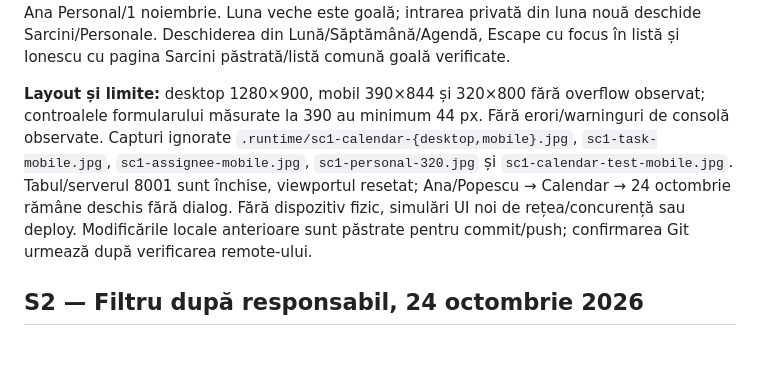
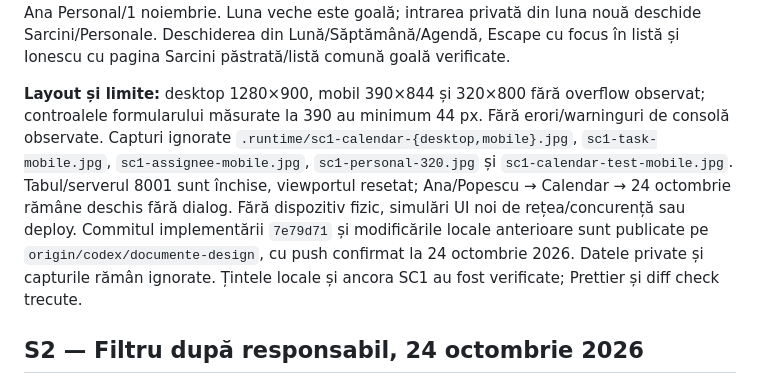
Before and after one commit to razvanstav/Family, a Markdown page: docs/modules/tasks.md, the part around the change. GitHub-like rendering; blank space fills up the shorter version.

Commit message:
docs: record verified task calendar delivery

```diff
--- a/docs/modules/tasks.md
+++ b/docs/modules/tasks.md
@@ -14,7 +14,7 @@ Integrarea folosește `Calendar/Contracts/SourceItems` și `DeadlineSource`, cu
 
 **Browser:** 8000/Ana/Popescu fără scrieri: patru sarcini cu termen apar în Calendar; cea fără termen și cele trei finalizate lipsesc. Cumpărăturile deschid direct formularul. Pe 8001/`memoria_test`, o sarcină de probă: creare pentru Mihai/25 octombrie, mutare pe 26, detaliu fără editare ca Mihai, finalizare → Calendar gol, redeschidere din Finalizate, apoi ca Ana Personal/1 noiembrie. Luna veche este goală; intrarea privată din luna nouă deschide Sarcini/Personale. Deschiderea din Lună/Săptămână/Agendă, Escape cu focus în listă și Ionescu cu pagina Sarcini păstrată/listă comună goală verificate.
 
-**Layout și limite:** desktop 1280×900, mobil 390×844 și 320×800 fără overflow observat; controalele formularului măsurate la 390 au minimum 44 px. Fără erori/warninguri de consolă observate. Capturi ignorate `.runtime/sc1-calendar-{desktop,mobile}.jpg`, `sc1-task-mobile.jpg`, `sc1-assignee-mobile.jpg`, `sc1-personal-320.jpg` și `sc1-calendar-test-mobile.jpg`. Tabul/serverul 8001 sunt închise, viewportul resetat; Ana/Popescu → Calendar → 24 octombrie rămâne deschis fără dialog. Fără dispozitiv fizic, simulări UI noi de rețea/concurență sau deploy. Modificările locale anterioare sunt păstrate pentru commit/push; confirmarea Git urmează după verificarea remote-ului.
+**Layout și limite:** desktop 1280×900, mobil 390×844 și 320×800 fără overflow observat; controalele formularului măsurate la 390 au minimum 44 px. Fără erori/warninguri de consolă observate. Capturi ignorate `.runtime/sc1-calendar-{desktop,mobile}.jpg`, `sc1-task-mobile.jpg`, `sc1-assignee-mobile.jpg`, `sc1-personal-320.jpg` și `sc1-calendar-test-mobile.jpg`. Tabul/serverul 8001 sunt închise, viewportul resetat; Ana/Popescu → Calendar → 24 octombrie rămâne deschis fără dialog. Fără dispozitiv fizic, simulări UI noi de rețea/concurență sau deploy. Commitul implementării `7e79d71` și modificările locale anterioare sunt publicate pe `origin/codex/documente-design`, cu push confirmat la 24 octombrie 2026. Datele private și capturile rămân ignorate. Țintele locale și ancora SC1 au fost verificate; Prettier și diff check trecute.
 
 ## S2 — Filtru după responsabil, 24 octombrie 2026
 
```
Also changed, not shown: docs/STATE.md (+3 -3 lines).
